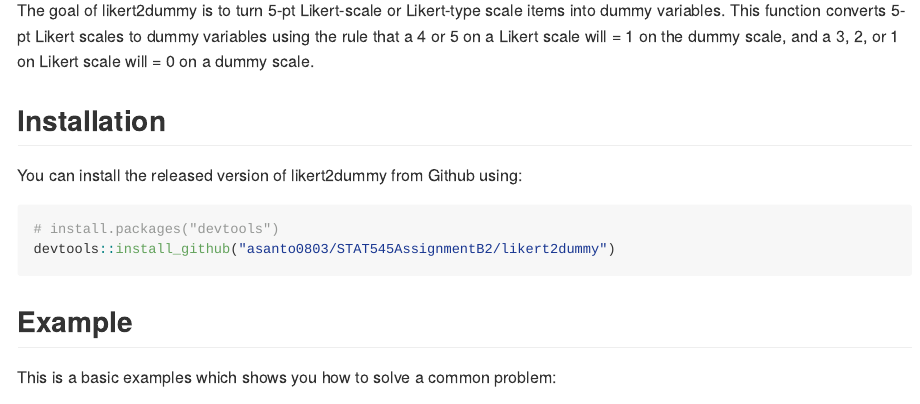
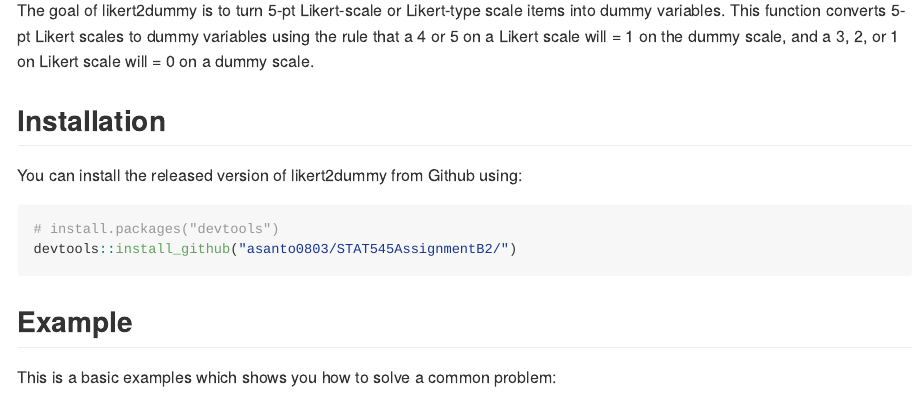
Before and after one commit to asanto0803/STAT545AssignmentB2, an R Markdown document (likert2dummy/README.Rmd): the page in a window 1100 px wide, from 110 px down. The pictures show the output file likert2dummy/README.md that the author committed with the source, drawn offline in the style of GitHub.

Commit message:
Edits to readme's

````diff
--- a/likert2dummy/README.Rmd
+++ b/likert2dummy/README.Rmd
@@ -25,7 +25,7 @@
 
 ``` r
 # install.packages("devtools")
-devtools::install_github("asanto0803/STAT545AssignmentB2/likert2dummy")
+devtools::install_github("asanto0803/STAT545AssignmentB2/")
 ```
 ## Example
 
````
Also changed, not shown: likert2dummy/README.md.
